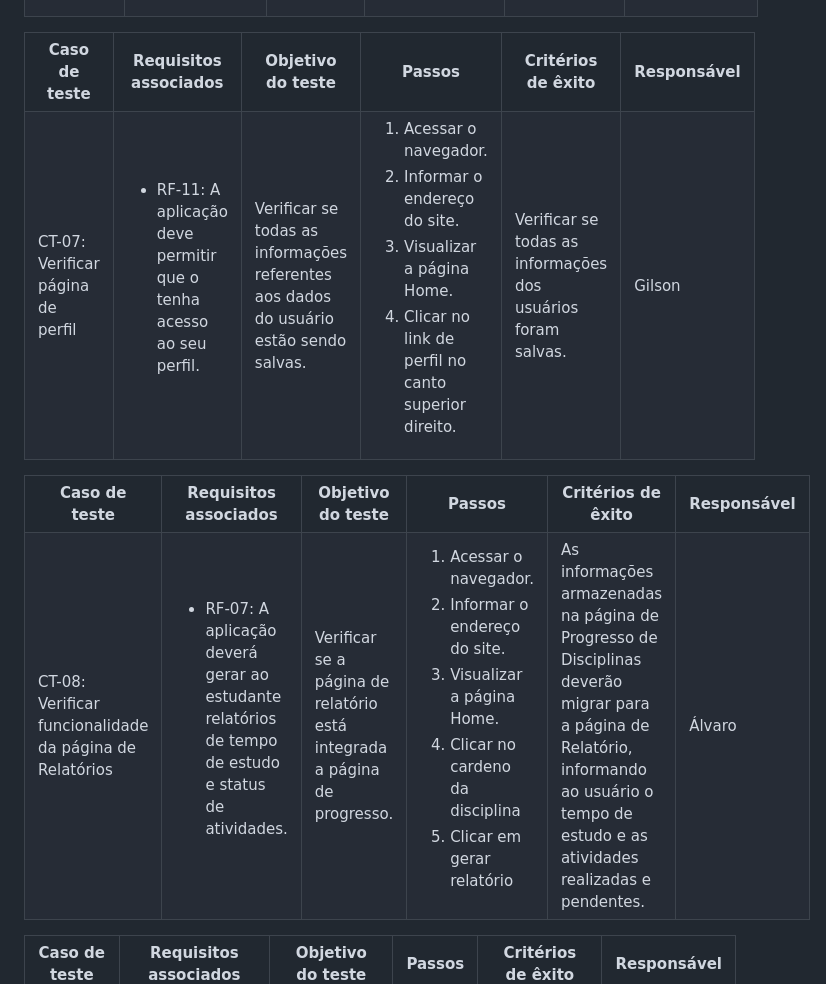
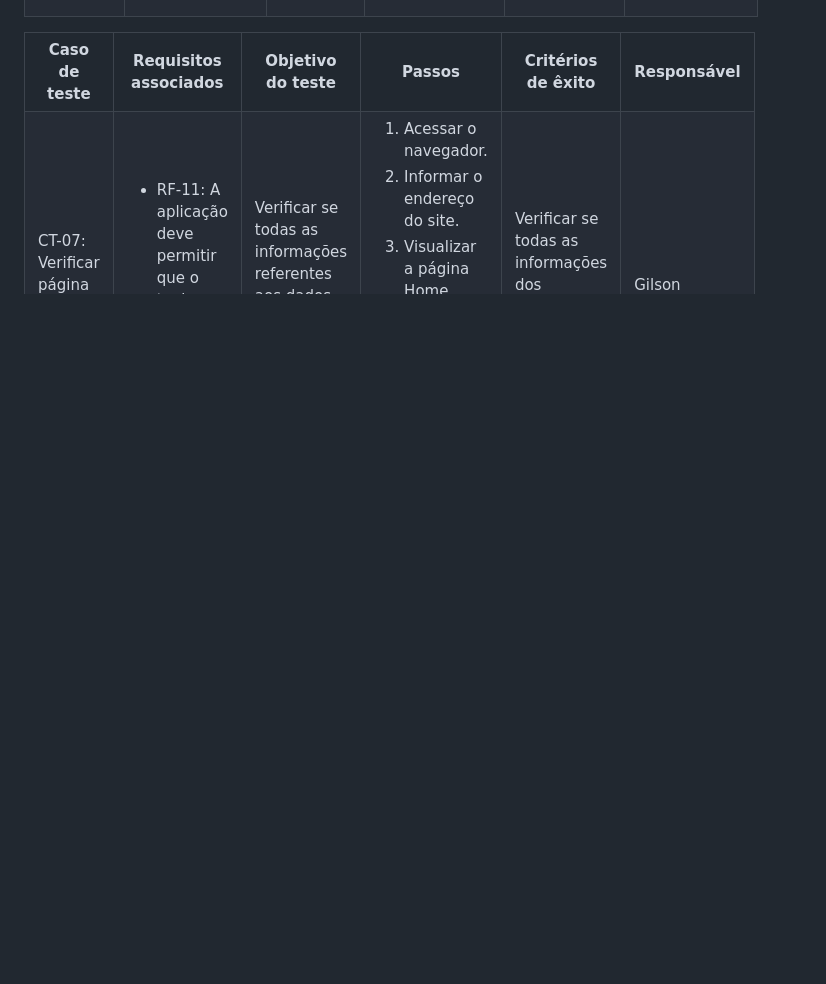
Before and after one commit to ICEI-PUC-Minas-PMV-ADS/pmv-ads-2024-1-e1-proj-web-t1-pmv-ads-2024-1-e1-projestudeo, a Markdown page: documentos/07-Plano de Testes de Software.md, the part around the change. Rendered like a GitHub page; blank space fills up the shorter version.

```diff
--- a/documentos/07-Plano de Testes de Software.md
+++ b/documentos/07-Plano de Testes de Software.md
@@ -237,45 +237,3 @@ Os testes funcionais a serem realizados na aplicação são descritos a seguir:
   <td>Gilson</td>
  </tr>
 </table>
-
-<table>
- <tr>
-  <th>Caso de teste</th>
-  <th>Requisitos associados</th>
-  <th>Objetivo do teste</th>
-  <th>Passos</th>
-  <th>Critérios de êxito</th>
-  <th>Responsável</th>
- </tr>
- <tr>
-  <td>CT-08: Verificar funcionalidade da página de Relatórios</td>
-  <td>
-   <ul>
-    <li>RF-07:	A aplicação deverá gerar ao estudante relatórios de tempo de estudo e status de atividades.</li>
-   </ul>
-  </td>
-  <td>Verificar se a página de relatório está integrada a página de progresso.</td>
-  <td>
-   <ol>
-    <li>Acessar o navegador.</li>
-    <li>Informar o endereço do site.</li>
-    <li>Visualizar a página Home.</li>
-    <li>Clicar no cardeno da disciplina</li>
-    <li>Clicar em gerar relatório</li>
-   </ol>
-   </td>
-  <td>As informações armazenadas na página de Progresso de Disciplinas deverão migrar para a página de Relatório, informando ao usuário o tempo de estudo e as atividades realizadas e pendentes.</td>
-  <td>Álvaro</td>
- </tr>
-</table>
-
-<table>
- <tr>
-  <th>Caso de teste</th>
-  <th>Requisitos associados</th>
-  <th>Objetivo do teste</th>
-  <th>Passos</th>
-  <th>Critérios de êxito</th>
-  <th>Responsável</th>
- </tr>
- <tr>
```
